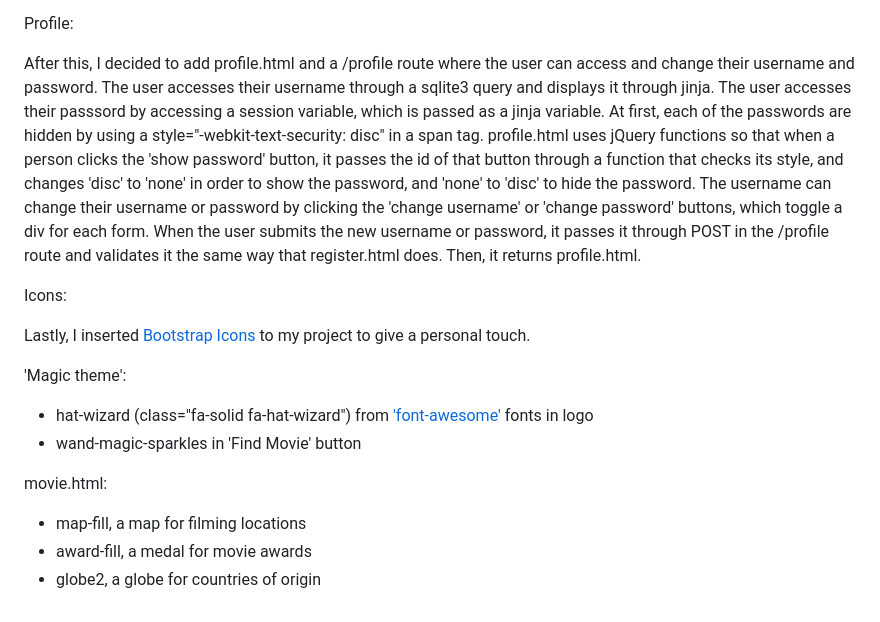
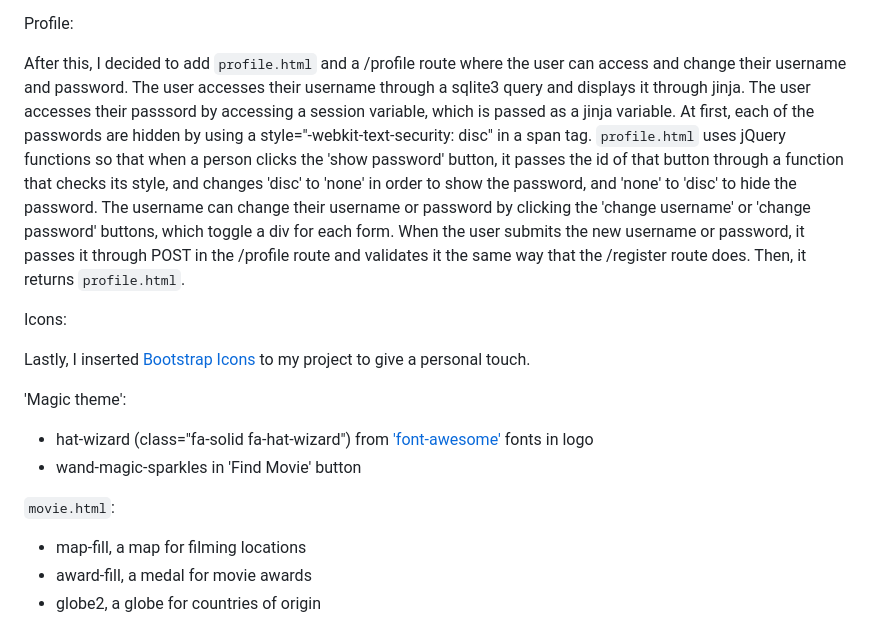
Before and after one commit to arowe54/Movie-Wizard, a Markdown page: README.md, the part around the change printed below. GitHub-like rendering.

```diff
--- a/README.md
+++ b/README.md
@@ -141,11 +142,11 @@ The page navigation buttons only go from left to right, one page at a time (whic
 
 Profile:
 
-After this, I decided to add profile.html and a /profile route where the user can access and change their username and password.
+After this, I decided to add `profile.html` and a /profile route where the user can access and change their username and password.
 The user accesses their username through a sqlite3 query and displays it through jinja. The user accesses their passsord by accessing a session variable, which is passed as a jinja variable.
 At first, each of the passwords are hidden by using a style="-webkit-text-security: disc" in a span tag.
-profile.html uses jQuery functions so that when a person clicks the 'show password' button, it passes the id of that button through a function that checks its style, and changes 'disc' to 'none' in order to show the password, and 'none' to 'disc' to hide the password.
-The username can change their username or password by clicking the 'change username' or 'change password' buttons, which toggle a div for each form. When the user submits the new username or password, it passes it through POST in the /profile route and validates it the same way that register.html does. Then, it returns profile.html.
+`profile.html` uses jQuery functions so that when a person clicks the 'show password' button, it passes the id of that button through a function that checks its style, and changes 'disc' to 'none' in order to show the password, and 'none' to 'disc' to hide the password.
+The username can change their username or password by clicking the 'change username' or 'change password' buttons, which toggle a div for each form. When the user submits the new username or password, it passes it through POST in the /profile route and validates it the same way that the /register route does. Then, it returns `profile.html`.
 
 
 Icons:
@@ -156,7 +157,7 @@ Lastly, I inserted <a href="https://icons.getbootstrap.com/">Bootstrap Icons</a>
 - hat-wizard (class="fa-solid fa-hat-wizard") from <a href="https://fontawesome.com/">'font-awesome'</a> fonts in logo
 - wand-magic-sparkles in 'Find Movie' button
 
-movie.html:
+`movie.html`:
 - map-fill, a map for filming locations
 - award-fill, a medal for movie awards
 - globe2, a globe for countries of origin
```
Also changed, not shown: other parts of README.md (+23 -22 lines).
